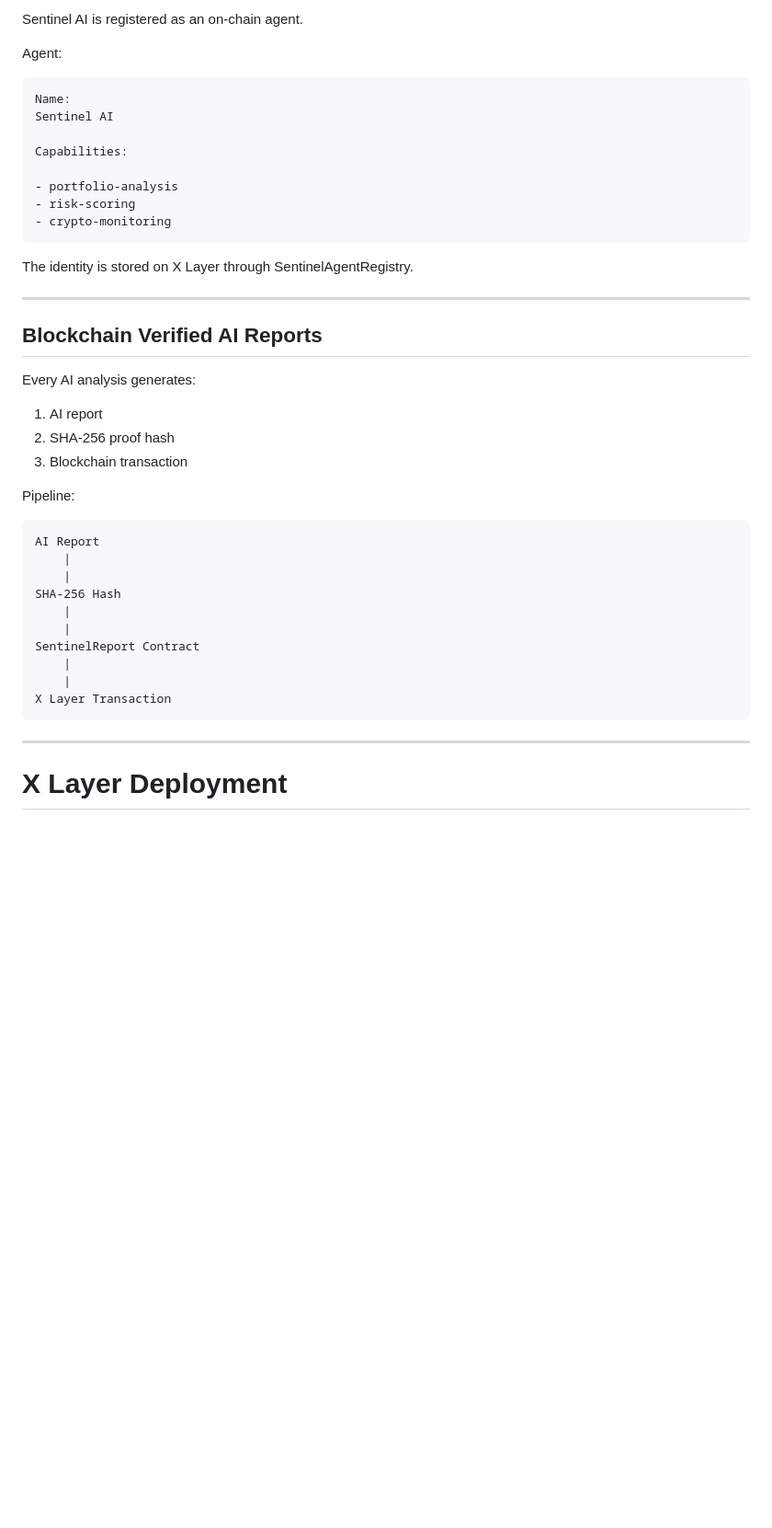
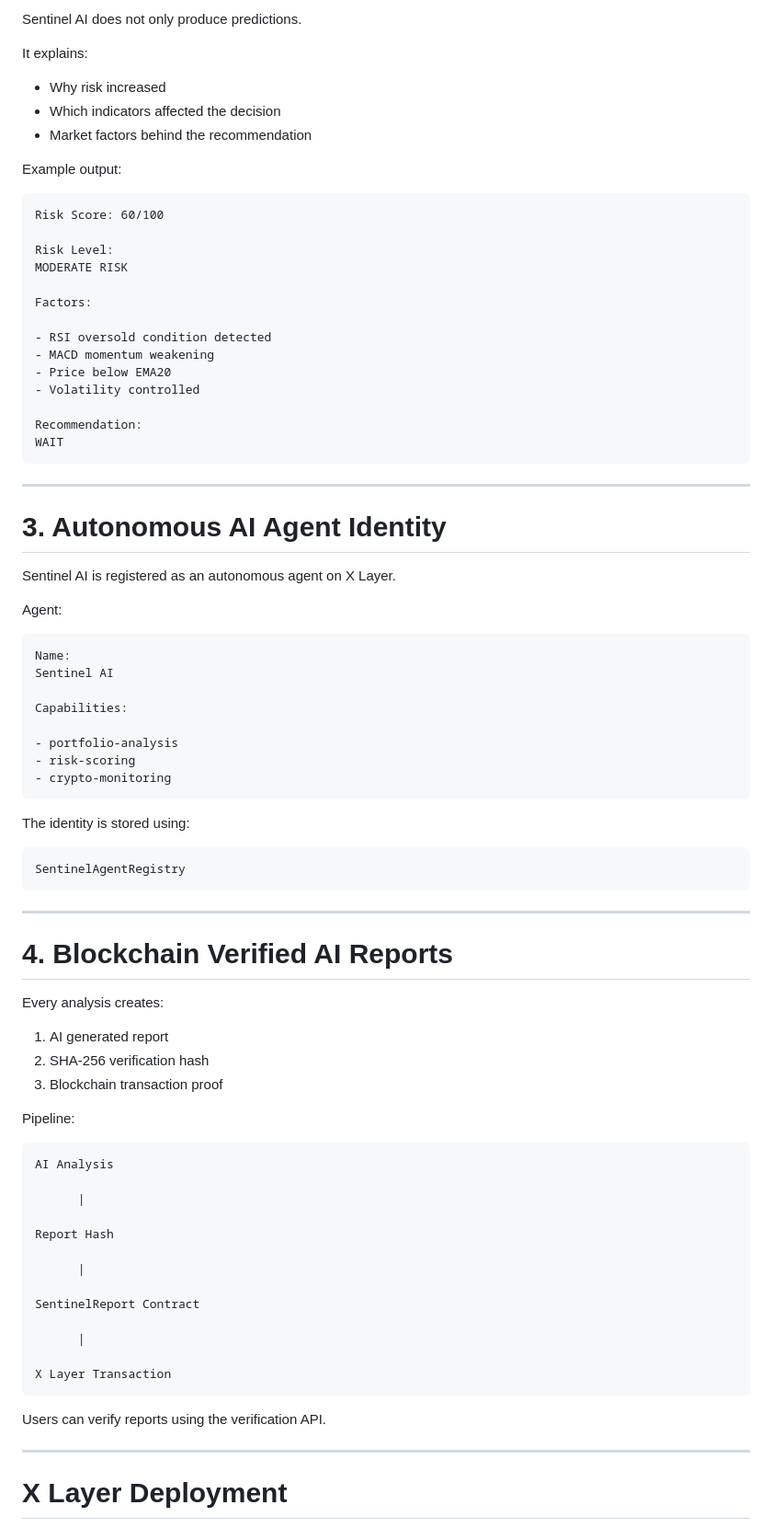
Before and after one commit to bob7ak/sentinel-ai-xlayer, a Markdown page: README.md, the part around one of its changes. Shown at 92% size. GitHub-like rendering; blank space fills up the shorter version.

````diff
--- a/README.md
+++ b/README.md
@@ -78,5 +79,36 @@ Supported analysis includes:
 
-Sentinel AI is registered as an on-chain agent.
+Sentinel AI does not only produce predictions.
+
+It explains:
+
+* Why risk increased
+* Which indicators affected the decision
+* Market factors behind the recommendation
+
+Example output:
+
+```
+Risk Score: 60/100
+
+Risk Level:
+MODERATE RISK
+
+Factors:
+
+- RSI oversold condition detected
+- MACD momentum weakening
+- Price below EMA20
+- Volatility controlled
+
+Recommendation:
+WAIT
+```
+
+---
+
+# 3. Autonomous AI Agent Identity
+
+Sentinel AI is registered as an autonomous agent on X Layer.
 
 Agent:
 
@@ -91,32 +123,41 @@ Capabilities:
 - crypto-monitoring
 ```
 
-The identity is stored on X Layer through SentinelAgentRegistry.
+The identity is stored using:
+
+```
+SentinelAgentRegistry
+```
 
 ---
 
-## Blockchain Verified AI Reports
+# 4. Blockchain Verified AI Reports
 
-Every AI analysis generates:
+Every analysis creates:
 
-1. AI report
-2. SHA-256 proof hash
-3. Blockchain transaction
+1. AI generated report
+2. SHA-256 verification hash
+3. Blockchain transaction proof
 
 Pipeline:
 
 ```
-AI Report
-    |
-    |
-SHA-256 Hash
-    |
-    |
+AI Analysis
+
+      |
+
+Report Hash
+
+      |
+
 SentinelReport Contract
-    |
-    |
+
+      |
+
 X Layer Transaction
 ```
+
+Users can verify reports using the verification API.
 
 ---
 
````
Also changed, not shown: other parts of README.md (+138 -88 lines).
